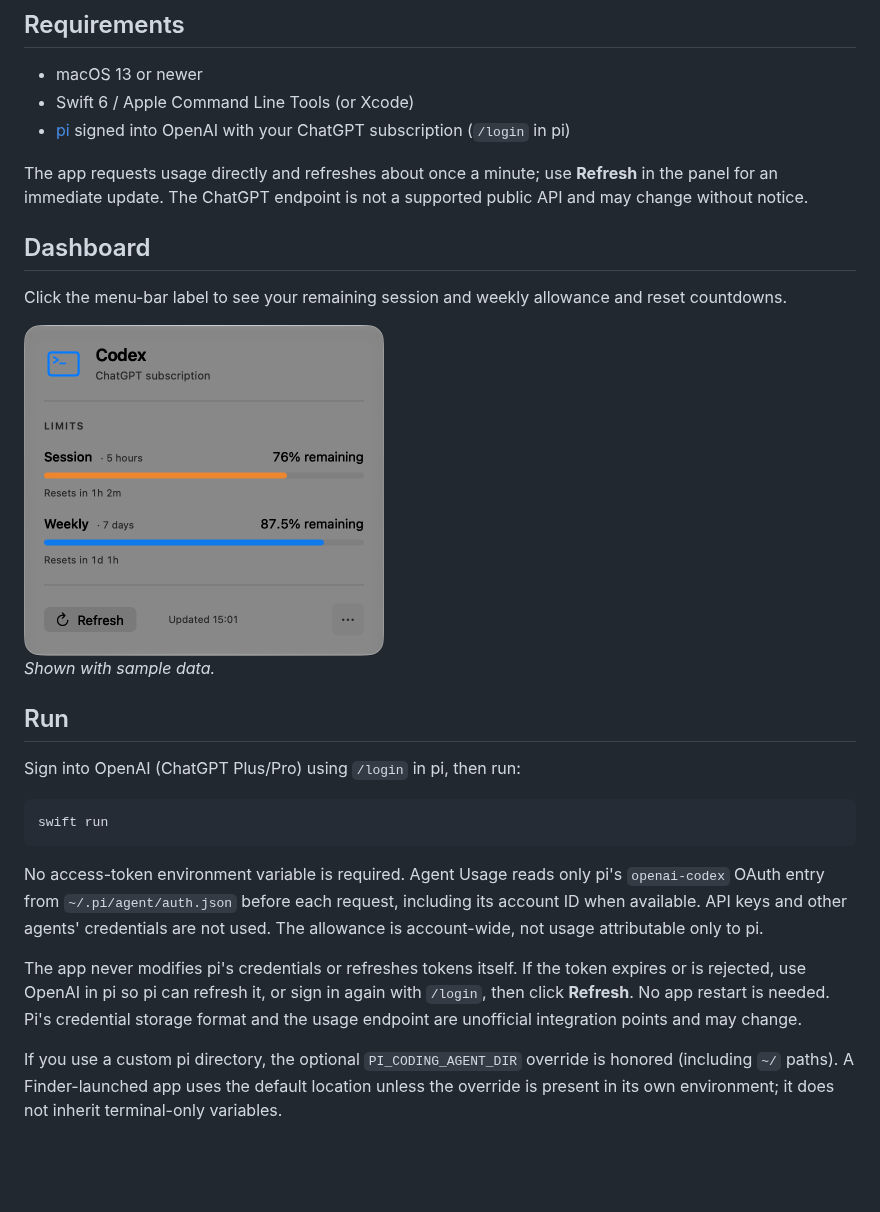
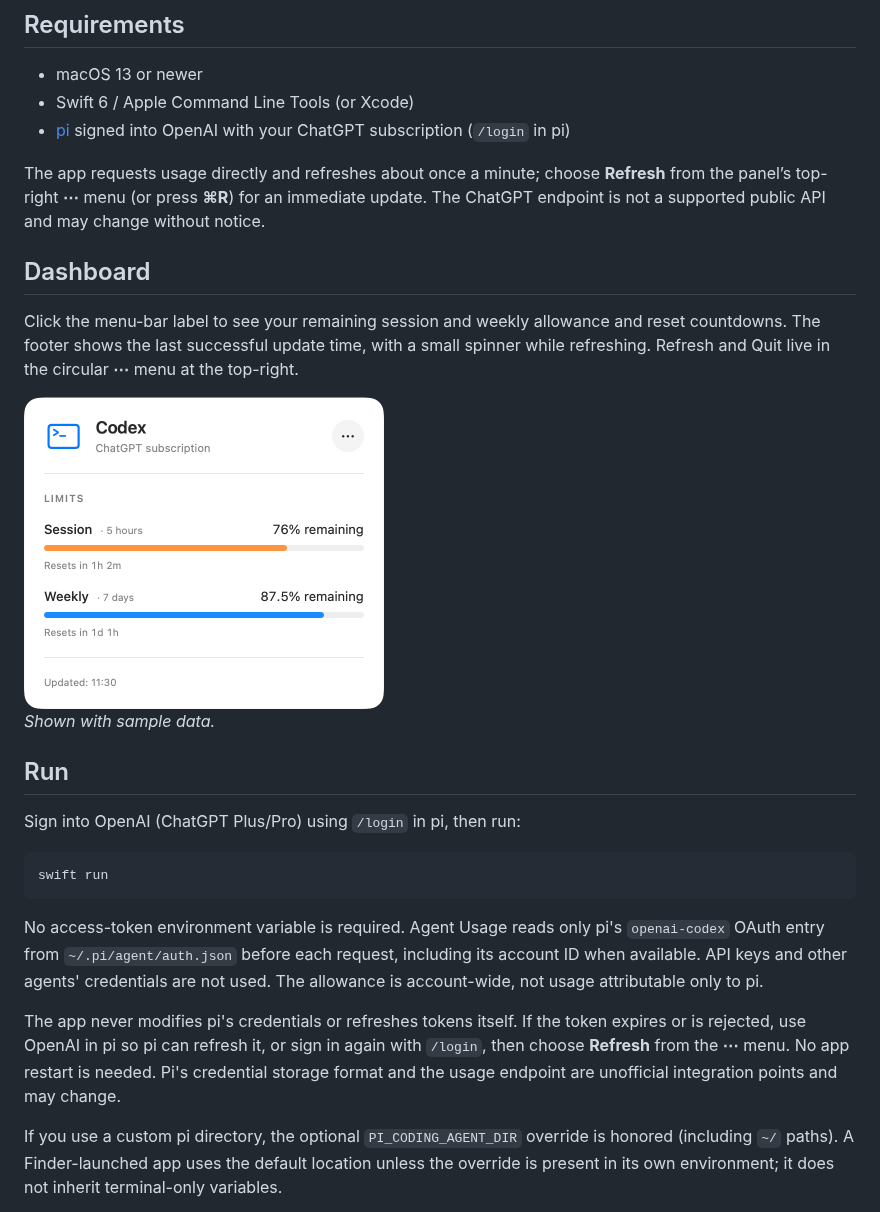
Before and after one commit to gadkadosh/agent-usage, a Markdown page: README.md, the part around the change. Drawn GitHub-style; pictures changed too: docs/dashboard.png; blank space fills up the shorter version.

Commit message:
Move panel actions into a circular header menu

```diff
--- a/README.md
+++ b/README.md
@@ -8,11 +8,11 @@ A minimal macOS menu-bar app showing the 5-hour and 7-day Codex usage limits ass
 - Swift 6 / Apple Command Line Tools (or Xcode)
 - [pi](https://pi.dev) signed into OpenAI with your ChatGPT subscription (`/login` in pi)
 
-The app requests usage directly and refreshes about once a minute; use **Refresh** in the panel for an immediate update. The ChatGPT endpoint is not a supported public API and may change without notice.
+The app requests usage directly and refreshes about once a minute; choose **Refresh** from the panel’s top-right **⋯** menu (or press **⌘R**) for an immediate update. The ChatGPT endpoint is not a supported public API and may change without notice.
 
 ## Dashboard
 
-Click the menu-bar label to see your remaining session and weekly allowance and reset countdowns.
+Click the menu-bar label to see your remaining session and weekly allowance and reset countdowns. The footer shows the last successful update time, with a small spinner while refreshing. Refresh and Quit live in the circular **⋯** menu at the top-right.
 
 <img src="docs/dashboard.png" alt="Codex dashboard with session and weekly usage meters" width="360">
 
@@ -28,7 +28,7 @@ swift run
 
 No access-token environment variable is required. Agent Usage reads only pi's `openai-codex` OAuth entry from `~/.pi/agent/auth.json` before each request, including its account ID when available. API keys and other agents' credentials are not used. The allowance is account-wide, not usage attributable only to pi.
 
-The app never modifies pi's credentials or refreshes tokens itself. If the token expires or is rejected, use OpenAI in pi so pi can refresh it, or sign in again with `/login`, then click **Refresh**. No app restart is needed. Pi's credential storage format and the usage endpoint are unofficial integration points and may change.
+The app never modifies pi's credentials or refreshes tokens itself. If the token expires or is rejected, use OpenAI in pi so pi can refresh it, or sign in again with `/login`, then choose **Refresh** from the **⋯** menu. No app restart is needed. Pi's credential storage format and the usage endpoint are unofficial integration points and may change.
 
 If you use a custom pi directory, the optional `PI_CODING_AGENT_DIR` override is honored (including `~/` paths). A Finder-launched app uses the default location unless the override is present in its own environment; it does not inherit terminal-only variables.
 
```
Also changed, not shown: 1 other file.
